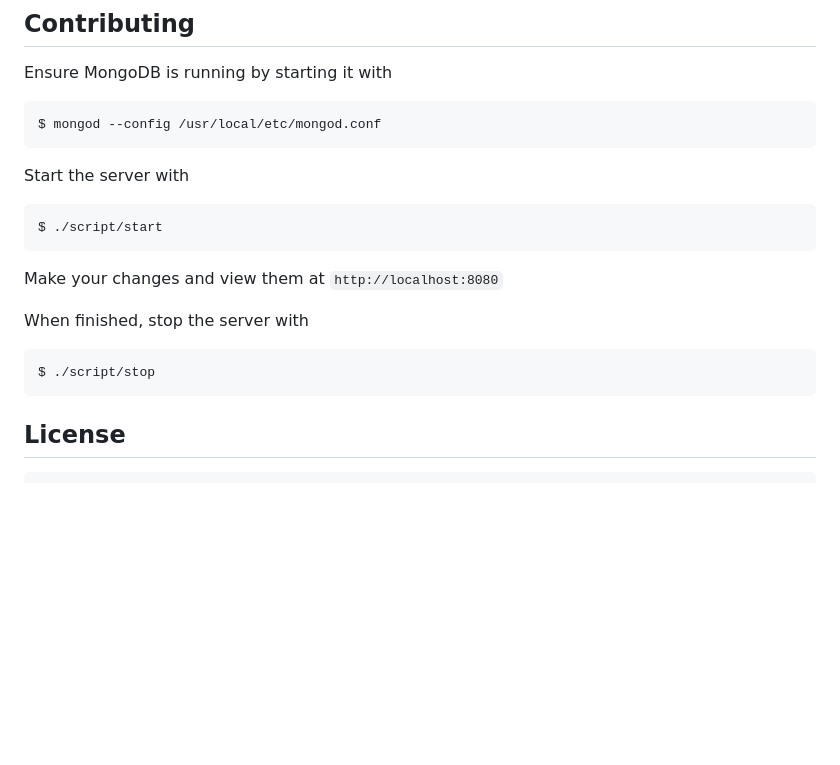
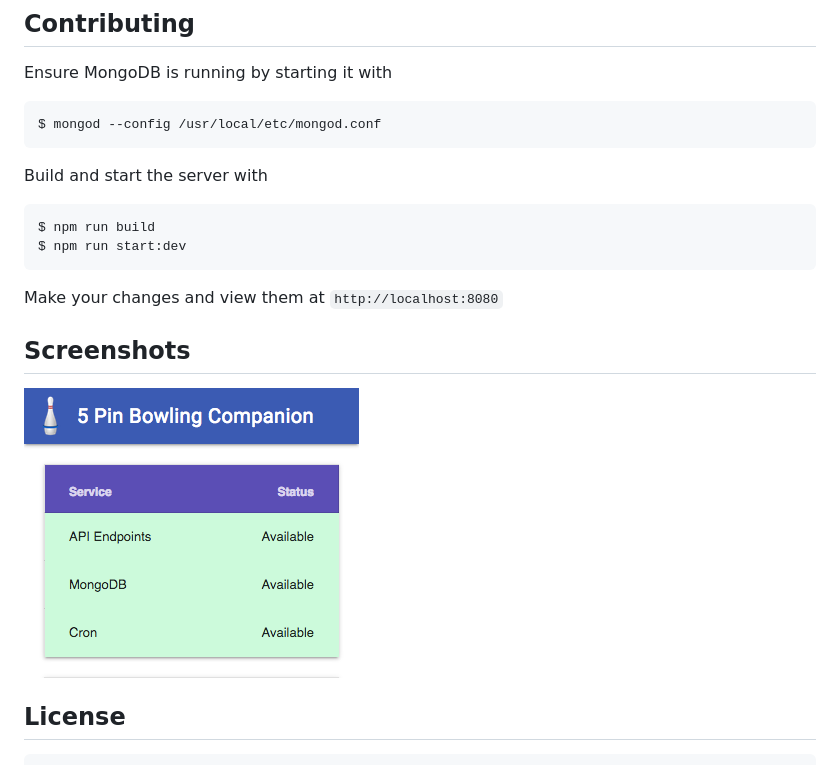
Before and after one commit to autoreleasefool/bowling-companion-transfer, a Markdown page: README.md, the part around the change. Drawn GitHub-style; pictures changed too: screenshots/status.png (added); blank space fills up the shorter version.

Commit message:
Update readme, add screenshot

````diff
--- a/README.md
+++ b/README.md
@@ -14,19 +14,18 @@ Ensure MongoDB is running by starting it with
 $ mongod --config /usr/local/etc/mongod.conf
 ```
 
-Start the server with
+Build and start the server with
 
 ```
-$ ./script/start
+$ npm run build
+$ npm run start:dev
 ```
 
 Make your changes and view them at `http://localhost:8080`
 
-When finished, stop the server with
-```
-$ ./script/stop
-```
+## Screenshots
 
+![Status](screenshots/status.png)
 
 ## License
 
````
